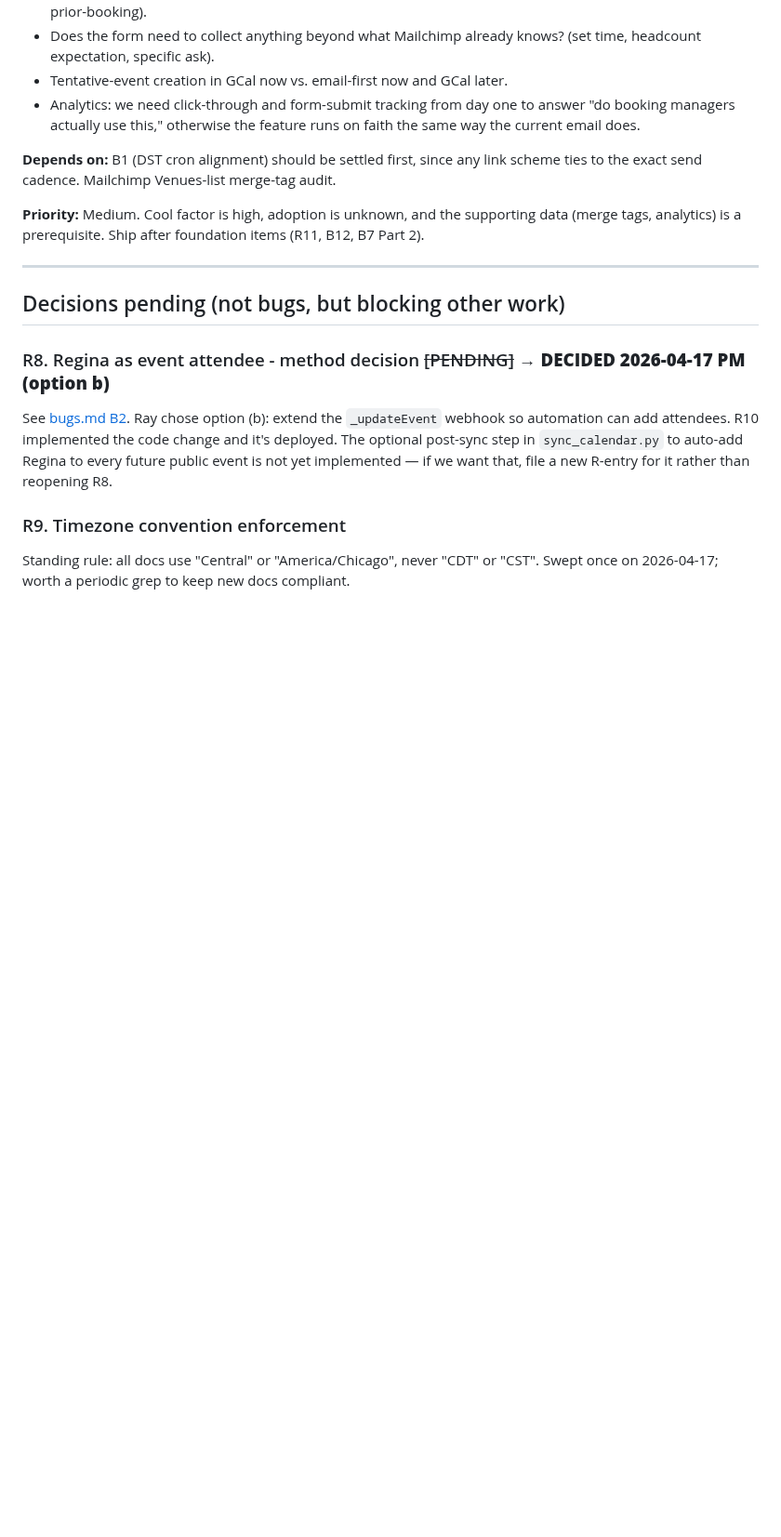
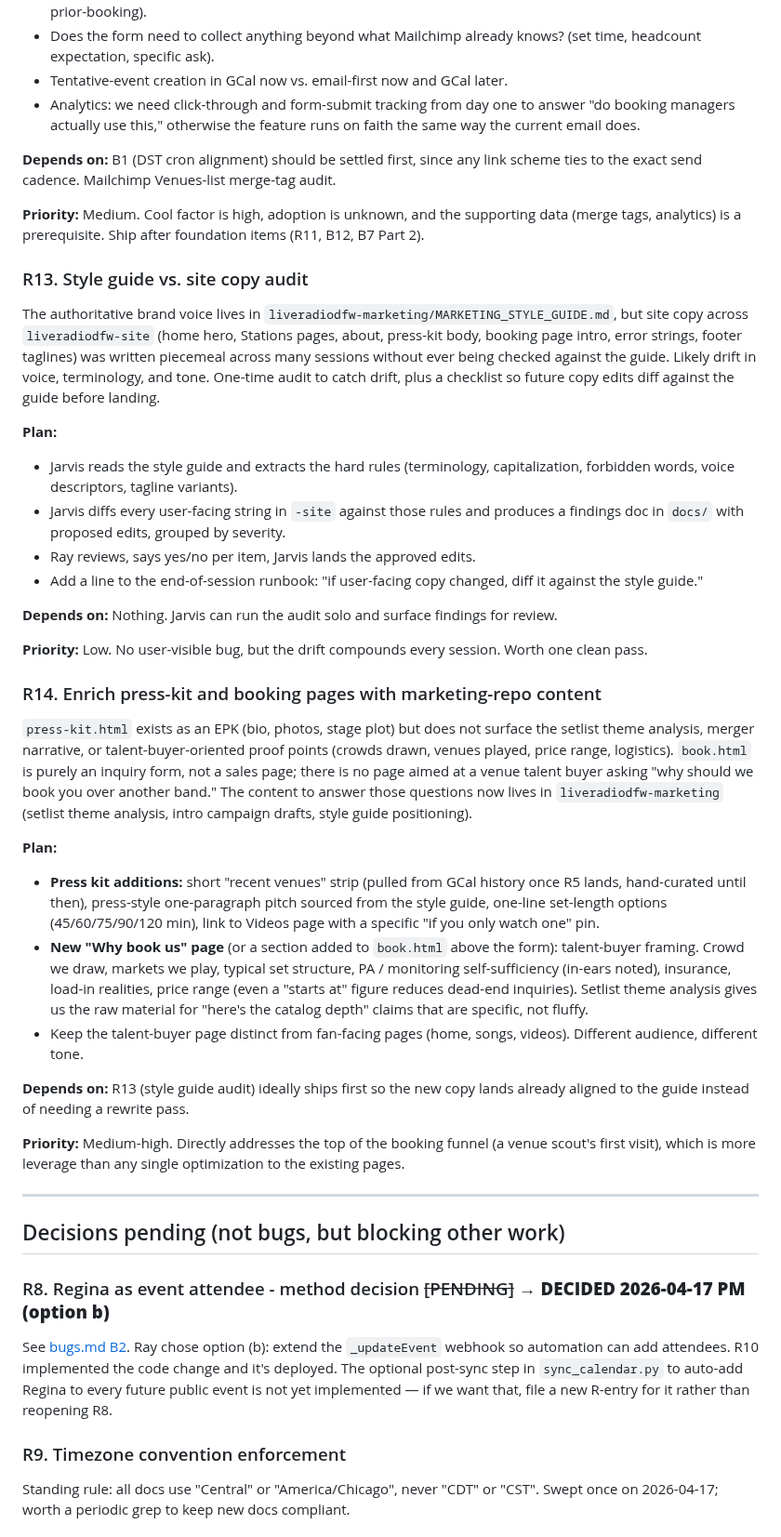
Before and after one commit to TicoRicoRay/liveradiodfw-site, a Markdown page: docs/roadmap.md, the part around the change. Shown at 93% size. GitHub-like rendering; blank space fills up the shorter version.

Commit message:
docs: add R13 (style guide audit) and R14 (press-kit/why-book-us enrichment)

```diff
--- a/docs/roadmap.md
+++ b/docs/roadmap.md
@@ -136,6 +136,33 @@ Today the monthly availability email (generated by `liveradiodfw-marketing/liver
 
 **Priority:** Medium. Cool factor is high, adoption is unknown, and the supporting data (merge tags, analytics) is a prerequisite. Ship after foundation items (R11, B12, B7 Part 2).
 
+### R13. Style guide vs. site copy audit
+
+The authoritative brand voice lives in `liveradiodfw-marketing/MARKETING_STYLE_GUIDE.md`, but site copy across `liveradiodfw-site` (home hero, Stations pages, about, press-kit body, booking page intro, error strings, footer taglines) was written piecemeal across many sessions without ever being checked against the guide. Likely drift in voice, terminology, and tone. One-time audit to catch drift, plus a checklist so future copy edits diff against the guide before landing.
+
+**Plan:**
+- Jarvis reads the style guide and extracts the hard rules (terminology, capitalization, forbidden words, voice descriptors, tagline variants).
+- Jarvis diffs every user-facing string in `-site` against those rules and produces a findings doc in `docs/` with proposed edits, grouped by severity.
+- Ray reviews, says yes/no per item, Jarvis lands the approved edits.
+- Add a line to the end-of-session runbook: "if user-facing copy changed, diff it against the style guide."
+
+**Depends on:** Nothing. Jarvis can run the audit solo and surface findings for review.
+
+**Priority:** Low. No user-visible bug, but the drift compounds every session. Worth one clean pass.
+
+### R14. Enrich press-kit and booking pages with marketing-repo content
+
+`press-kit.html` exists as an EPK (bio, photos, stage plot) but does not surface the setlist theme analysis, merger narrative, or talent-buyer-oriented proof points (crowds drawn, venues played, price range, logistics). `book.html` is purely an inquiry form, not a sales page; there is no page aimed at a venue talent buyer asking "why should we book you over another band." The content to answer those questions now lives in `liveradiodfw-marketing` (setlist theme analysis, intro campaign drafts, style guide positioning).
+
+**Plan:**
+- **Press kit additions:** short "recent venues" strip (pulled from GCal history once R5 lands, hand-curated until then), press-style one-paragraph pitch sourced from the style guide, one-line set-length options (45/60/75/90/120 min), link to Videos page with a specific "if you only watch one" pin.
+- **New "Why book us" page** (or a section added to `book.html` above the form): talent-buyer framing. Crowd we draw, markets we play, typical set structure, PA / monitoring self-sufficiency (in-ears noted), insurance, load-in realities, price range (even a "starts at" figure reduces dead-end inquiries). Setlist theme analysis gives us the raw material for "here's the catalog depth" claims that are specific, not fluffy.
+- Keep the talent-buyer page distinct from fan-facing pages (home, songs, videos). Different audience, different tone.
+
+**Depends on:** R13 (style guide audit) ideally ships first so the new copy lands already aligned to the guide instead of needing a rewrite pass.
+
+**Priority:** Medium-high. Directly addresses the top of the booking funnel (a venue scout's first visit), which is more leverage than any single optimization to the existing pages.
+
 ---
 
 ## Decisions pending (not bugs, but blocking other work)
```
